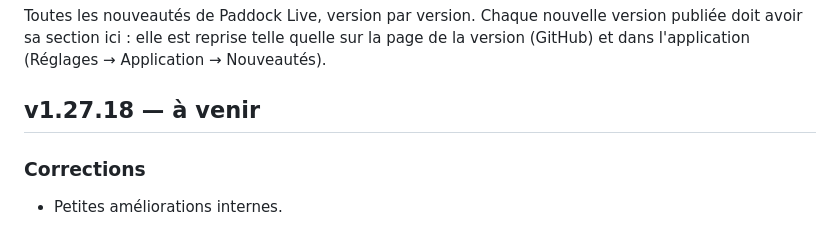
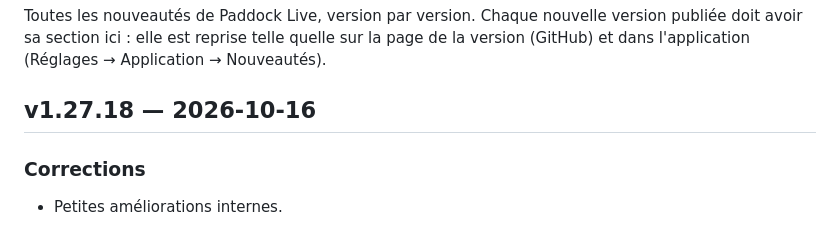
Before and after one commit to benjamin-ct/F1_Dash, a Markdown page: CHANGELOG.md, the part around the change. GitHub-like rendering.

Commit message:
v1.27.18 : date de publication
Co-Authored-By: Claude Opus 5.5 <noreply@anthropic.com>
Claude-Session: https://claude.ai/code/session_01WgEz3ZSgjwLPy4E2f6uwb7

```diff
--- a/CHANGELOG.md
+++ b/CHANGELOG.md
@@ -4,7 +4,7 @@ Toutes les nouveautés de Paddock Live, version par version. Chaque nouvelle ver
 sa section ici : elle est reprise telle quelle sur la page de la version (GitHub) et dans
 l'application (Réglages → Application → Nouveautés).
 
-## v1.27.18 — à venir
+## v1.27.18 — 2026-10-16
 
 ### Corrections
 - Petites améliorations internes.
```
